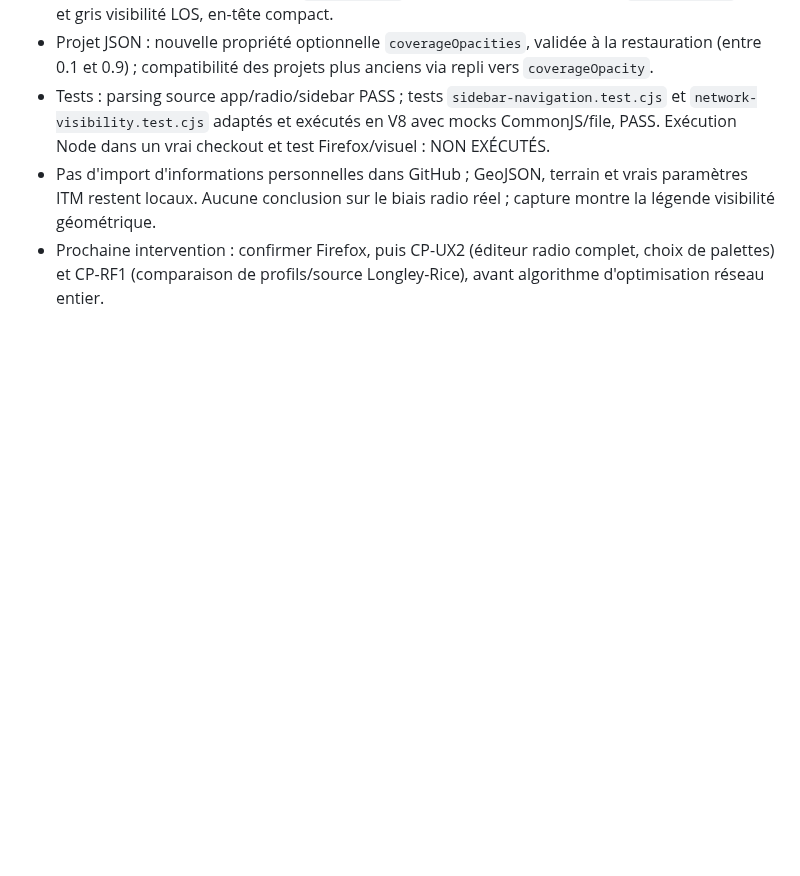
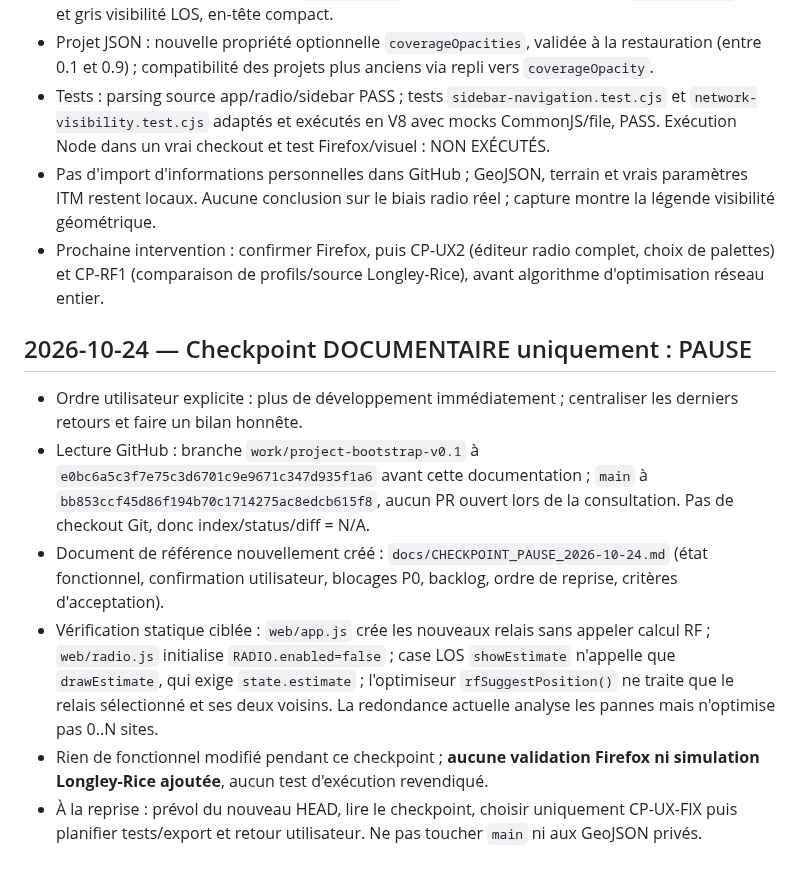
Before and after one commit to MrMekouil/MeshtasticCalculator, a Markdown page: WORK_STATE.md, the part around the change. Rendered like a GitHub page; blank space fills up the shorter version.

Commit message:
docs(pause): mark verified features, UX blockers and no-code resume priorities

```diff
--- a/WORK_STATE.md
+++ b/WORK_STATE.md
@@ -84,3 +84,11 @@
 - Tests : parsing source app/radio/sidebar PASS ; tests `sidebar-navigation.test.cjs` et `network-visibility.test.cjs` adaptés et exécutés en V8 avec mocks CommonJS/file, PASS. Exécution Node dans un vrai checkout et test Firefox/visuel : NON EXÉCUTÉS.
 - Pas d'import d'informations personnelles dans GitHub ; GeoJSON, terrain et vrais paramètres ITM restent locaux. Aucune conclusion sur le biais radio réel ; capture montre la légende visibilité géométrique.
 - Prochaine intervention : confirmer Firefox, puis CP-UX2 (éditeur radio complet, choix de palettes) et CP-RF1 (comparaison de profils/source Longley-Rice), avant algorithme d'optimisation réseau entier.
+
+## 2026-10-24 — Checkpoint DOCUMENTAIRE uniquement : PAUSE
+- Ordre utilisateur explicite : plus de développement immédiatement ; centraliser les derniers retours et faire un bilan honnête.
+- Lecture GitHub : branche `work/project-bootstrap-v0.1` à `e0bc6a5c3f7e75c3d6701c9e9671c347d935f1a6` avant cette documentation ; `main` à `bb853ccf45d86f194b70c1714275ac8edcb615f8`, aucun PR ouvert lors de la consultation. Pas de checkout Git, donc index/status/diff = N/A.
+- Document de référence nouvellement créé : `docs/CHECKPOINT_PAUSE_2026-10-24.md` (état fonctionnel, confirmation utilisateur, blocages P0, backlog, ordre de reprise, critères d'acceptation).
+- Vérification statique ciblée : `web/app.js` crée les nouveaux relais sans appeler calcul RF ; `web/radio.js` initialise `RADIO.enabled=false` ; case LOS `showEstimate` n'appelle que `drawEstimate`, qui exige `state.estimate` ; l'optimiseur `rfSuggestPosition()` ne traite que le relais sélectionné et ses deux voisins. La redondance actuelle analyse les pannes mais n'optimise pas 0..N sites.
+- Rien de fonctionnel modifié pendant ce checkpoint ; **aucune validation Firefox ni simulation Longley-Rice ajoutée**, aucun test d'exécution revendiqué.
+- À la reprise : prévol du nouveau HEAD, lire le checkpoint, choisir uniquement CP-UX-FIX puis planifier tests/export et retour utilisateur. Ne pas toucher `main` ni aux GeoJSON privés.
```
